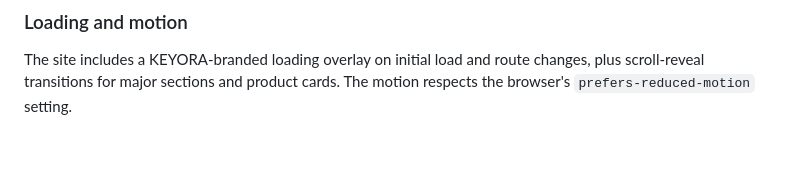
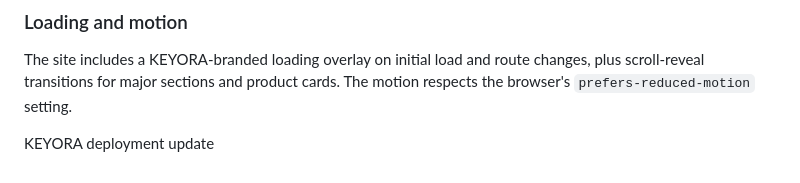
Before and after one commit to shezware/keyora, a Markdown page: README.md, the part around the change. Drawn GitHub-style; blank space fills up the shorter version.

Commit message:
Add KEYORA deployment update section to README
Added a section about KEYORA deployment update.

```diff
--- a/README.md
+++ b/README.md
@@ -50,3 +50,5 @@ Bu proje hâlâ frontend demo + API hazırlık aşamasındadır. Sepet yalnızca
 
 ### Loading and motion
 The site includes a KEYORA-branded loading overlay on initial load and route changes, plus scroll-reveal transitions for major sections and product cards. The motion respects the browser's `prefers-reduced-motion` setting.
+
+KEYORA deployment update
```
